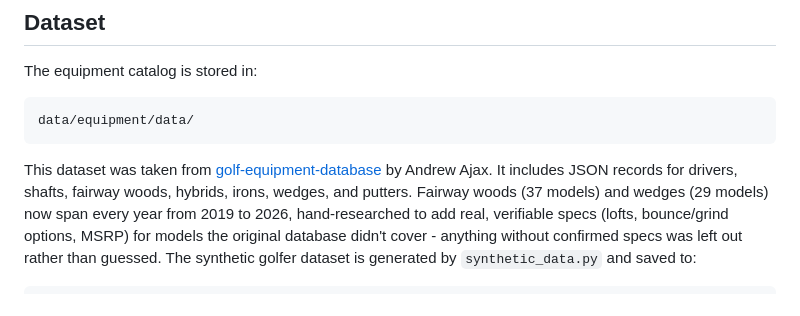
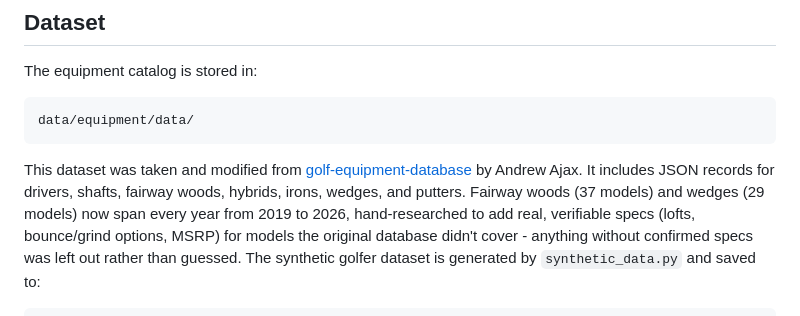
Before and after one commit to vincent-bui-se/GolfRec, a Markdown page: README.md, the part around the change. GitHub-like rendering.

Commit message:
Update dataset description in README.md
Clarified the origin of the dataset and its modifications.

````diff
--- a/README.md
+++ b/README.md
@@ -45,7 +45,7 @@ The equipment catalog is stored in:
 ```text
 data/equipment/data/
 ```
-This dataset was taken from [golf-equipment-database](https://github.com/golferx/golf-equipment-database) by Andrew Ajax.
+This dataset was taken and modified from [golf-equipment-database](https://github.com/golferx/golf-equipment-database) by Andrew Ajax.
 It includes JSON records for drivers, shafts, fairway woods, hybrids, irons, wedges, and putters. Fairway woods (37 models) and wedges (29 models) now span every year from 2019 to 2026, hand-researched to add real, verifiable specs (lofts, bounce/grind options, MSRP) for models the original database didn't cover - anything without confirmed specs was left out rather than guessed. The synthetic golfer dataset is generated by `synthetic_data.py` and saved to:
 
 ```text
````
